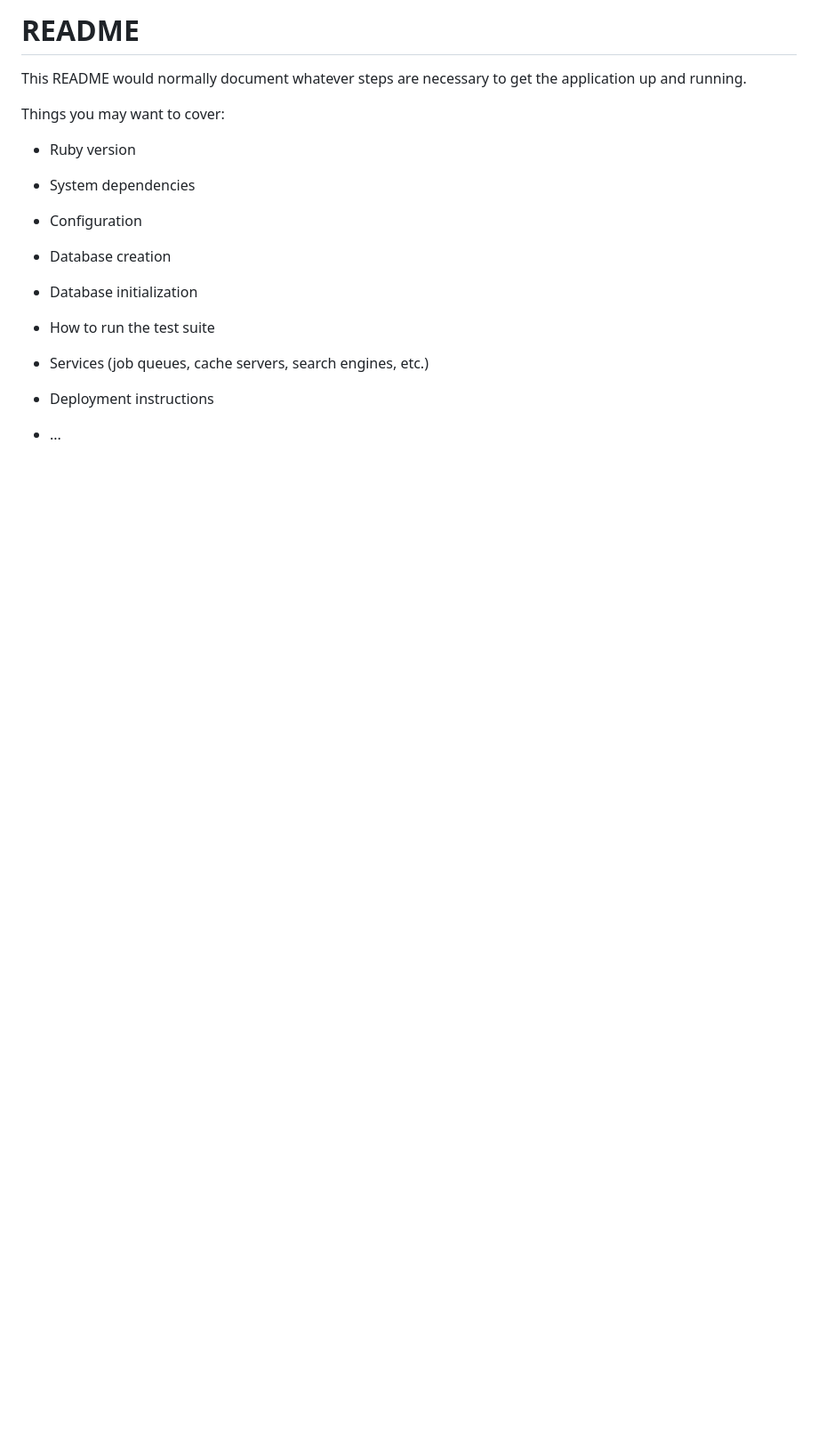
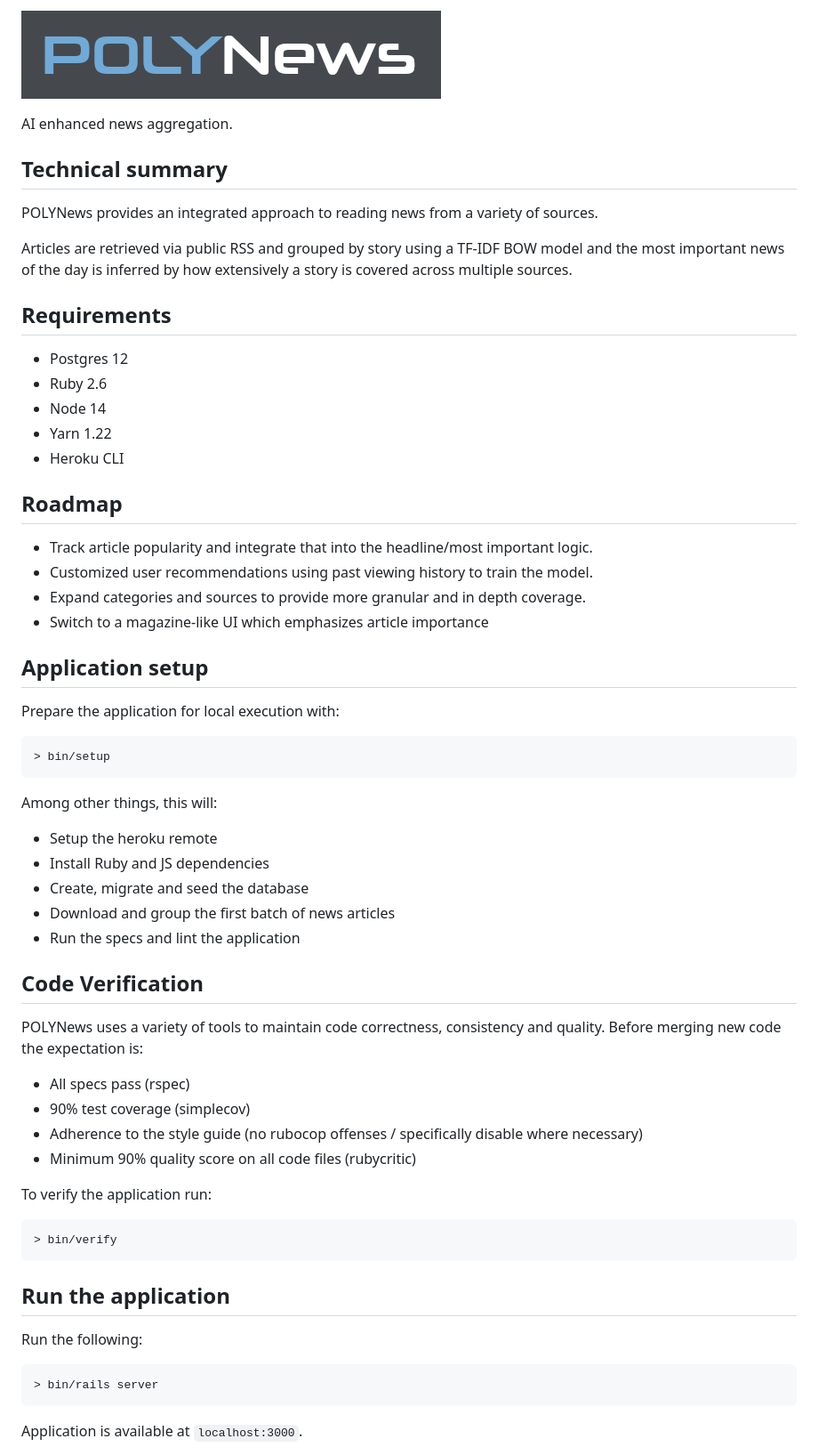
Before and after one commit to bdavi/polynews, a Markdown page: README.md, the part around the change printed below. Shown: that part at 89% size. GitHub-like rendering; pictures changed too: logo.png (added); blank space fills up the shorter version.

Commit message:
Add README.md and bin/setup

````diff
--- a/README.md
+++ b/README.md
@@ -1,24 +1,65 @@
-# README
+![](logo.png)
 
-This README would normally document whatever steps are necessary to get the
-application up and running.
+AI enhanced news aggregation.
 
-Things you may want to cover:
 
-* Ruby version
+## Technical summary
+POLYNews provides an integrated approach to reading news from a variety of
+sources.
 
-* System dependencies
+Articles are retrieved via public RSS and grouped by story using a TF-IDF BOW
+model and the most important news of the day is inferred by how extensively a
+story is covered across multiple sources.
 
-* Configuration
 
-* Database creation
+## Requirements
+- Postgres 12
+- Ruby 2.6
+- Node 14
+- Yarn 1.22
+- Heroku CLI
 
-* Database initialization
 
-* How to run the test suite
+## Roadmap
+- Track article popularity and integrate that into the headline/most important logic.
+- Customized user recommendations using past viewing history to train the model.
+- Expand categories and sources to provide more granular and in depth coverage.
+- Switch to a magazine-like UI which emphasizes article importance
 
-* Services (job queues, cache servers, search engines, etc.)
 
-* Deployment instructions
+## Application setup
+Prepare the application for local execution with:
+```
+> bin/setup
+```
 
-* ...
+Among other things, this will:
+- Setup the heroku remote
+- Install Ruby and JS dependencies
+- Create, migrate and seed the database
+- Download and group the first batch of news articles
+- Run the specs and lint the application
+
+
+## Code Verification
+POLYNews uses a variety of tools to maintain code correctness, consistency
+and quality. Before merging new code the expectation is:
+- All specs pass (rspec)
+- 90% test coverage (simplecov)
+- Adherence to the style guide (no rubocop offenses / specifically disable where necessary)
+- Minimum 90% quality score on all code files (rubycritic)
+
+To verify the application run:
+```
+> bin/verify
+```
+
+
+## Run the application
+Run the following:
+```
+> bin/rails server
+```
+
+Application is available at `localhost:3000`.
+
````
Also changed, not shown: other parts of README.md (+20 -0 lines), 1 other file.
